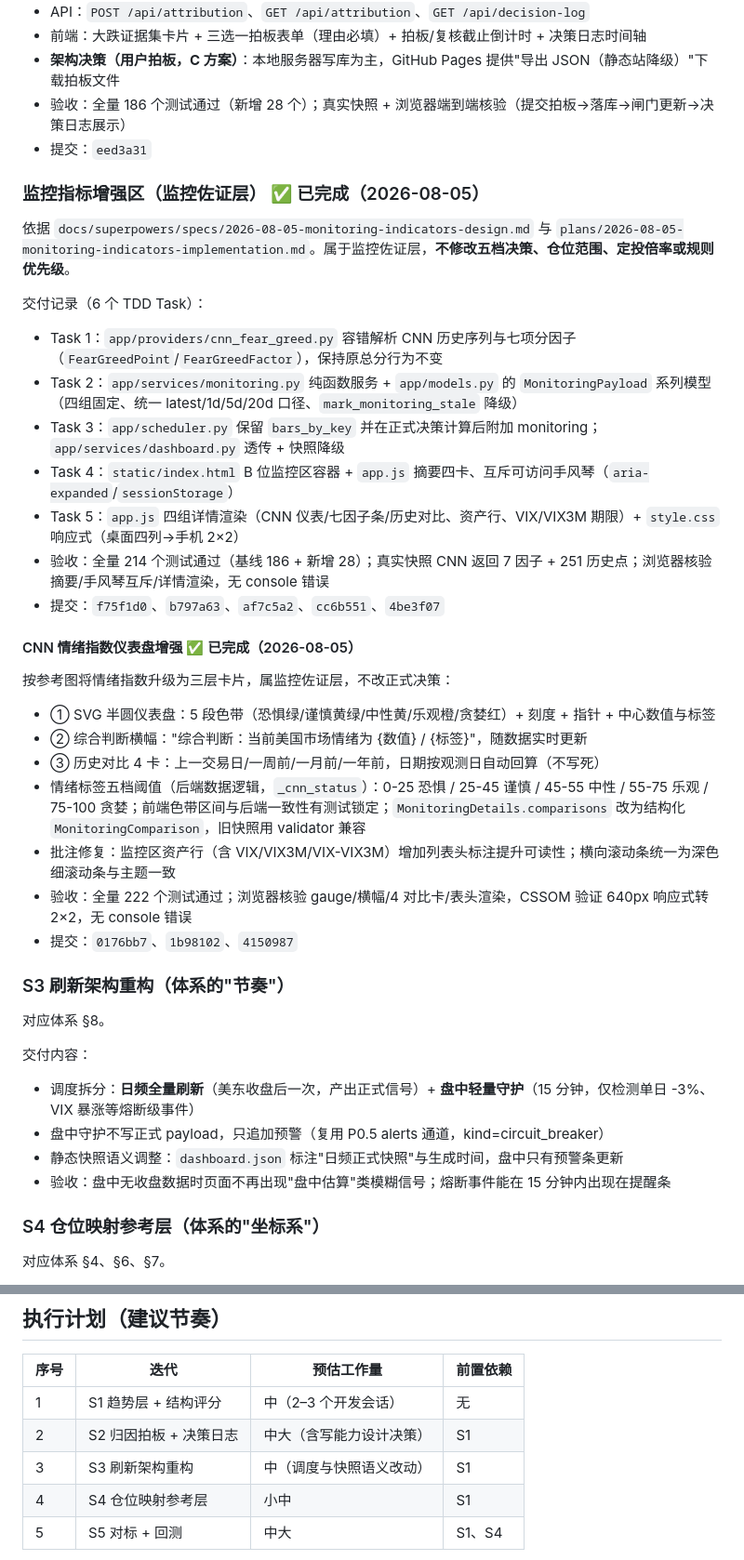
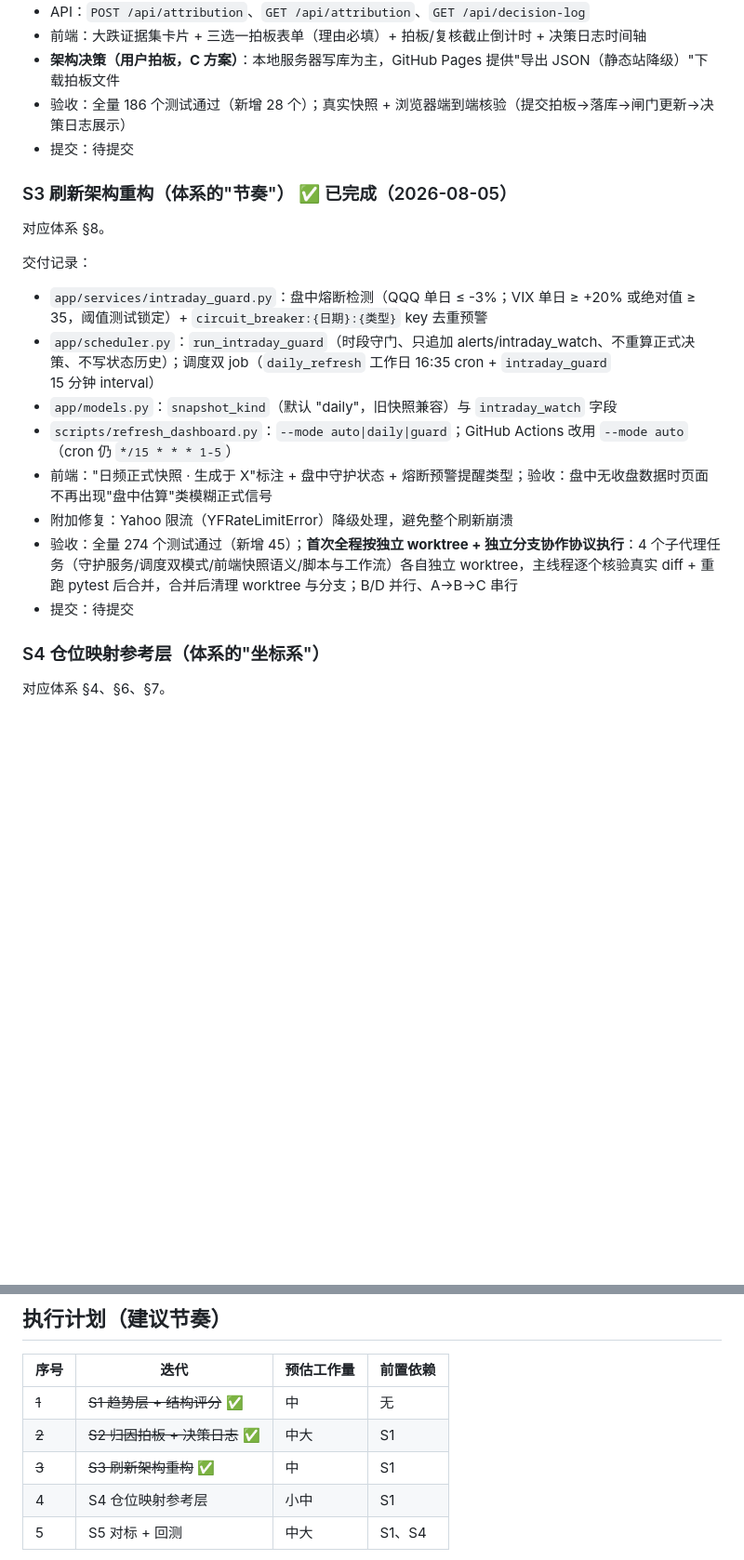
Before and after one commit to WadeLiuAstro/QQQ-investment, a Markdown page: docs/product-roadmap.md, 2 parts joined by grey strips. Shown at 93% size. Drawn GitHub-style; blank space fills up the shorter version.

Commit message:
docs: sync roadmap with latest delivery records from master

```diff
--- a/docs/product-roadmap.md
+++ b/docs/product-roadmap.md
@@ -53,41 +55,21 @@
 - 前端：大跌证据集卡片 + 三选一拍板表单（理由必填）+ 拍板/复核截止倒计时 + 决策日志时间轴
 - **架构决策（用户拍板，C 方案）**：本地服务器写库为主，GitHub Pages 提供"导出 JSON（静态站降级）"下载拍板文件
 - 验收：全量 186 个测试通过（新增 28 个）；真实快照 + 浏览器端到端核验（提交拍板→落库→闸门更新→决策日志展示）
-- 提交：`eed3a31`
+- 提交：待提交
 
-### 监控指标增强区（监控佐证层） ✅ 已完成（2026-08-05）
-
-依据 `docs/superpowers/specs/2026-08-05-monitoring-indicators-design.md` 与 `plans/2026-08-05-monitoring-indicators-implementation.md`。属于监控佐证层，**不修改五档决策、仓位范围、定投倍率或规则优先级**。
-
-交付记录（6 个 TDD Task）：
-- Task 1：`app/providers/cnn_fear_greed.py` 容错解析 CNN 历史序列与七项分因子（`FearGreedPoint`/`FearGreedFactor`），保持原总分行为不变
-- Task 2：`app/services/monitoring.py` 纯函数服务 + `app/models.py` 的 `MonitoringPayload` 系列模型（四组固定、统一 latest/1d/5d/20d 口径、`mark_monitoring_stale` 降级）
-- Task 3：`app/scheduler.py` 保留 `bars_by_key` 并在正式决策计算后附加 monitoring；`app/services/dashboard.py` 透传 + 快照降级
-- Task 4：`static/index.html` B 位监控区容器 + `app.js` 摘要四卡、互斥可访问手风琴（`aria-expanded`/`sessionStorage`）
-- Task 5：`app.js` 四组详情渲染（CNN 仪表/七因子条/历史对比、资产行、VIX/VIX3M 期限）+ `style.css` 响应式（桌面四列→手机 2×2）
-- 验收：全量 214 个测试通过（基线 186 + 新增 28）；真实快照 CNN 返回 7 因子 + 251 历史点；浏览器核验摘要/手风琴互斥/详情渲染，无 console 错误
-- 提交：`f75f1d0`、`b797a63`、`af7c5a2`、`cc6b551`、`4be3f07`
-
-#### CNN 情绪指数仪表盘增强 ✅ 已完成（2026-08-05）
-
-按参考图将情绪指数升级为三层卡片，属监控佐证层，不改正式决策：
-- ① SVG 半圆仪表盘：5 段色带（恐惧绿/谨慎黄绿/中性黄/乐观橙/贪婪红）+ 刻度 + 指针 + 中心数值与标签
-- ② 综合判断横幅："综合判断：当前美国市场情绪为 {数值} / {标签}"，随数据实时更新
-- ③ 历史对比 4 卡：上一交易日/一周前/一月前/一年前，日期按观测日自动回算（不写死）
-- 情绪标签五档阈值（后端数据逻辑，`_cnn_status`）：0-25 恐惧 / 25-45 谨慎 / 45-55 中性 / 55-75 乐观 / 75-100 贪婪；前端色带区间与后端一致性有测试锁定；`MonitoringDetails.comparisons` 改为结构化 `MonitoringComparison`，旧快照用 validator 兼容
-- 批注修复：监控区资产行（含 VIX/VIX3M/VIX-VIX3M）增加列表头标注提升可读性；横向滚动条统一为深色细滚动条与主题一致
-- 验收：全量 222 个测试通过；浏览器核验 gauge/横幅/4 对比卡/表头渲染，CSSOM 验证 640px 响应式转 2×2，无 console 错误
-- 提交：`0176bb7`、`1b98102`、`4150987`
-
-### S3 刷新架构重构（体系的"节奏"）
+### S3 刷新架构重构（体系的"节奏"） ✅ 已完成（2026-08-05）
 
 对应体系 §8。
 
-交付内容：
-- 调度拆分：**日频全量刷新**（美东收盘后一次，产出正式信号）+ **盘中轻量守护**（15 分钟，仅检测单日 -3%、VIX 暴涨等熔断级事件）
-- 盘中守护不写正式 payload，只追加预警（复用 P0.5 alerts 通道，kind=circuit_breaker）
-- 静态快照语义调整：`dashboard.json` 标注"日频正式快照"与生成时间，盘中只有预警条更新
-- 验收：盘中无收盘数据时页面不再出现"盘中估算"类模糊信号；熔断事件能在 15 分钟内出现在提醒条
+交付记录：
+- `app/services/intraday_guard.py`：盘中熔断检测（QQQ 单日 ≤ -3%；VIX 单日 ≥ +20% 或绝对值 ≥ 35，阈值测试锁定）+ `circuit_breaker:{日期}:{类型}` key 去重预警
+- `app/scheduler.py`：`run_intraday_guard`（时段守门、只追加 alerts/intraday_watch、不重算正式决策、不写状态历史）；调度双 job（`daily_refresh` 工作日 16:35 cron + `intraday_guard` 15 分钟 interval）
+- `app/models.py`：`snapshot_kind`（默认 "daily"，旧快照兼容）与 `intraday_watch` 字段
+- `scripts/refresh_dashboard.py`：`--mode auto|daily|guard`；GitHub Actions 改用 `--mode auto`（cron 仍 `*/15 * * * 1-5`）
+- 前端："日频正式快照 · 生成于 X"标注 + 盘中守护状态 + 熔断预警提醒类型；验收：盘中无收盘数据时页面不再出现"盘中估算"类模糊正式信号
+- 附加修复：Yahoo 限流（YFRateLimitError）降级处理，避免整个刷新崩溃
+- 验收：全量 274 个测试通过（新增 45）；**首次全程按独立 worktree + 独立分支协作协议执行**：4 个子代理任务（守护服务/调度双模式/前端快照语义/脚本与工作流）各自独立 worktree，主线程逐个核验真实 diff + 重跑 pytest 后合并，合并后清理 worktree 与分支；B/D 并行、A→B→C 串行
+- 提交：待提交
 
 ### S4 仓位映射参考层（体系的"坐标系"）
 
@@ -123,9 +105,9 @@
 
 | 序号 | 迭代 | 预估工作量 | 前置依赖 |
 | --- | --- | --- | --- |
-| 1 | S1 趋势层 + 结构评分 | 中（2–3 个开发会话） | 无 |
-| 2 | S2 归因拍板 + 决策日志 | 中大（含写能力设计决策） | S1 |
-| 3 | S3 刷新架构重构 | 中（调度与快照语义改动） | S1 |
+| ~~1~~ | ~~S1 趋势层 + 结构评分~~ ✅ | 中 | 无 |
+| ~~2~~ | ~~S2 归因拍板 + 决策日志~~ ✅ | 中大 | S1 |
+| ~~3~~ | ~~S3 刷新架构重构~~ ✅ | 中 | S1 |
 | 4 | S4 仓位映射参考层 | 小中 | S1 |
 | 5 | S5 对标 + 回测 | 中大 | S1、S4 |
 
```
Also changed, not shown: other parts of docs/product-roadmap.md (+2 -0 lines).
